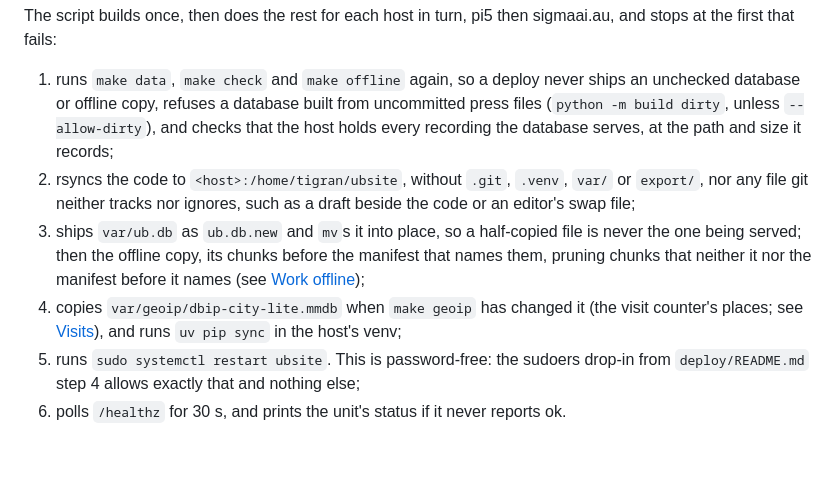
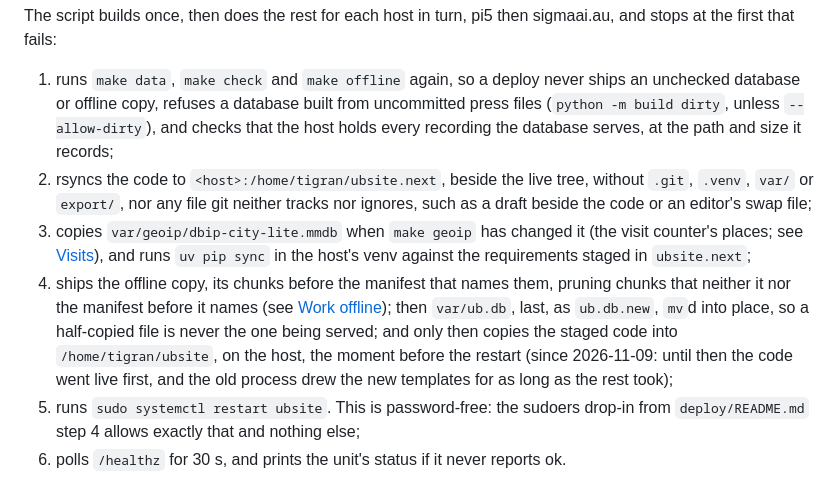
Before and after one commit to The-Urantia-Book-Fellowship/ubsite, a Markdown page: README.md, the part around the change. GitHub-like rendering; blank space fills up the shorter version.

Commit message:
README's deploy steps in deploy.sh's new order: the code staged in ~/ubsite.next, the venv synced to it, the offline copy, then the database last, then the code copied in the moment before the restart
Co-Authored-By: Claude Opus 5.5 <noreply@anthropic.com>

```diff
--- a/README.md
+++ b/README.md
@@ -187,9 +187,9 @@ A release is a tag on `main`. Put a heading `## [X.Y.Z] - YYYY-MM-DD` under `##
 The script builds once, then does the rest for each host in turn, pi5 then sigmaai.au, and stops at the first that fails:
 
 1. runs `make data`, `make check` and `make offline` again, so a deploy never ships an unchecked database or offline copy, refuses a database built from uncommitted press files (`python -m build dirty`, unless `--allow-dirty`), and checks that the host holds every recording the database serves, at the path and size it records;
-2. rsyncs the code to `<host>:/home/tigran/ubsite`, without `.git`, `.venv`, `var/` or `export/`, nor any file git neither tracks nor ignores, such as a draft beside the code or an editor's swap file;
-3. ships `var/ub.db` as `ub.db.new` and `mv`s it into place, so a half-copied file is never the one being served; then the offline copy, its chunks before the manifest that names them, pruning chunks that neither it nor the manifest before it names (see [Work offline](#work-offline));
-4. copies `var/geoip/dbip-city-lite.mmdb` when `make geoip` has changed it (the visit counter's places; see [Visits](#visits)), and runs `uv pip sync` in the host's venv;
+2. rsyncs the code to `<host>:/home/tigran/ubsite.next`, beside the live tree, without `.git`, `.venv`, `var/` or `export/`, nor any file git neither tracks nor ignores, such as a draft beside the code or an editor's swap file;
+3. copies `var/geoip/dbip-city-lite.mmdb` when `make geoip` has changed it (the visit counter's places; see [Visits](#visits)), and runs `uv pip sync` in the host's venv against the requirements staged in `ubsite.next`;
+4. ships the offline copy, its chunks before the manifest that names them, pruning chunks that neither it nor the manifest before it names (see [Work offline](#work-offline)); then `var/ub.db`, last, as `ub.db.new`, `mv`d into place, so a half-copied file is never the one being served; and only then copies the staged code into `/home/tigran/ubsite`, on the host, the moment before the restart (since 2026-11-09: until then the code went live first, and the old process drew the new templates for as long as the rest took);
 5. runs `sudo systemctl restart ubsite`. This is password-free: the sudoers drop-in from `deploy/README.md` step 4 allows exactly that and nothing else;
 6. polls `/healthz` for 30 s, and prints the unit's status if it never reports ok.
 
```
